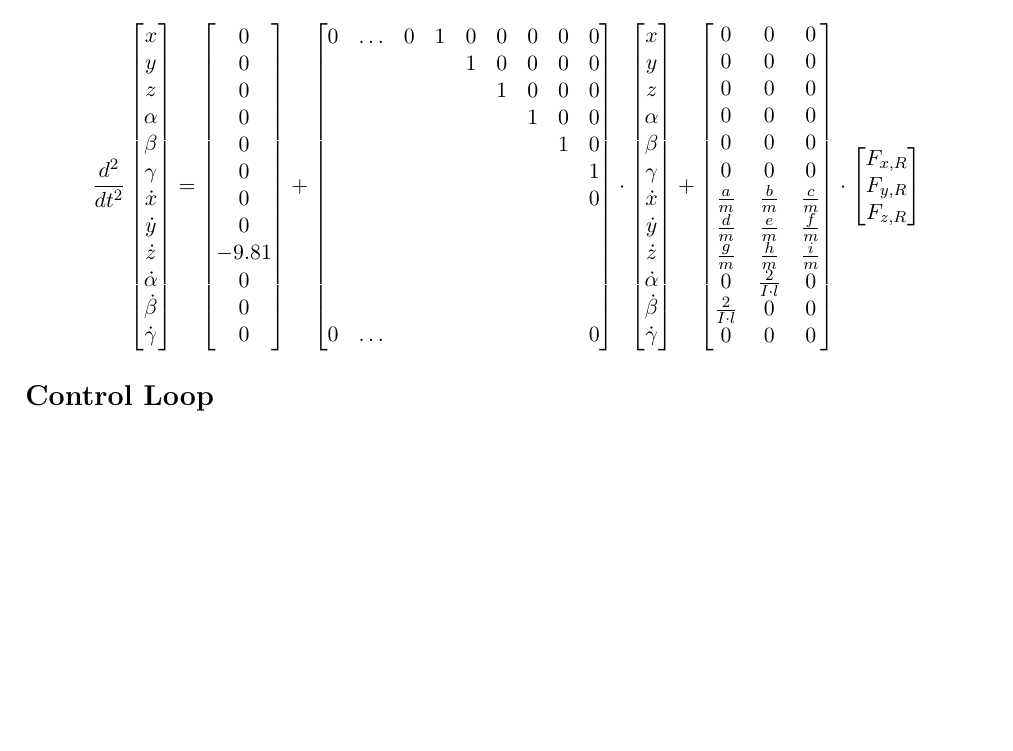
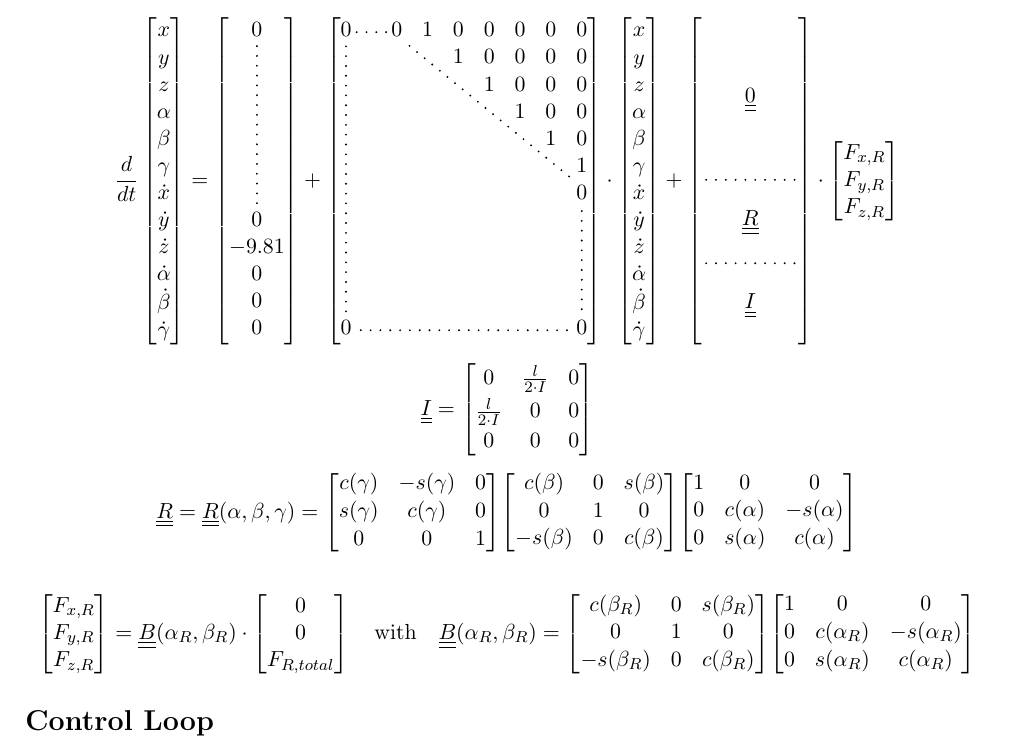
Before and after one commit to FatihDmrcn/lander_control, a LaTeX paper (documentation/main.tex, which reads documentation/01_basic_model.tex): part of the page before the commit and part of page 1 of 2 after it, cut so that both start at the same text, the shorter picture padded with empty space. Compiled offline with pdfLaTeX.

Commit message:
minor changes

```diff
--- a/documentation/01_basic_model.tex
+++ b/documentation/01_basic_model.tex
@@ -1,6 +1,6 @@
 \section*{The Basic Model}
 \begin{equation*}
-    \frac{d^{2}}{dt^{2}}
+    \frac{d}{dt}
     \begin{bmatrix}
         x\\
         y\\
@@ -16,35 +16,35 @@
         \dot{\gamma}\\
     \end{bmatrix}
     =
-    \begin{bmatrix}
+    \begin{bNiceMatrix}[nullify-dots]
         0\\
-        0\\
-        0\\
-        0\\
-        0\\
-        0\\
-        0\\
+        \Vdots \\
+        \\
+        \\
+        \\
+        \\
+        \\
         0\\
         -9.81\\
         0\\
         0\\
         0\\
-    \end{bmatrix}
+    \end{bNiceMatrix}
     +
-    \begin{bmatrix}
-        0&\dots&0&1&0&0&0&0&0\\
-        &&&&1&0&0&0&0\\
-        &&&&&1&0&0&0\\
-        &&&&&&1&0&0\\
-        &&&&&&&1&0\\
-        &&&&&&&&1\\
-        &&&&&&&&0\\
-        &&&&&&&&\\
-        &&&&&&&&\\
-        &&&&&&&&\\
-        &&&&&&&&\\
-        0&\dots&&&&&&&0\\
-    \end{bmatrix}
+    \begin{bNiceMatrix}[nullify-dots]
+        0 & \Cdots &0&1&0&0&0&0&0 \\
+        \Vdots &&& \Ddots &1&0&0&0&0 \\
+        &&&&&1&0&0&0 \\
+        &&&&&&1&0&0 \\
+        &&&&&&&1&0 \\
+        &&&&&&&&1 \\
+        &&&&&&&& 0\\
+        &&&&&&&& \Vdots\\
+        & \\
+        & \\
+        & \\
+        0 & \Cdots &&&&&&& 0
+    \end{bNiceMatrix}
     \cdot
     \begin{bmatrix}
         x\\
@@ -61,20 +61,22 @@
         \dot{\gamma}\\
     \end{bmatrix}
     +
-    \begin{bmatrix}
-        0 & 0 & 0\\
-        0 & 0 & 0\\
-        0 & 0 & 0\\
-        0 & 0 & 0\\
-        0 & 0 & 0\\
-        0 & 0 & 0\\
-        \frac{a}{m} & \frac{b}{m} & \frac{c}{m}\\
-        \frac{d}{m} & \frac{e}{m} & \frac{f}{m}\\
-        \frac{g}{m} & \frac{h}{m} & \frac{i}{m}\\
-        0 & \frac{2}{I \cdot l} & 0\\
-        \frac{2}{I \cdot l} & 0 & 0\\
-        0 & 0 & 0\\
-    \end{bmatrix}
+    \begin{bNiceMatrix}
+        \Block{6-3}{\underline{\underline{0}}} && \\
+        && \\
+        & \hspace*{1cm} & \\
+        && \\
+        && \\
+        && \\
+        \hdottedline
+        \Block{3-3}{\underline{\underline{R}}} && \\
+        & \hspace*{1cm} & \\
+        && \\
+        \hdottedline
+        \Block{3-3}{\underline{\underline{I}}} && \\
+        & \hspace*{1cm} & \\
+        && \\
+    \end{bNiceMatrix}
     \cdot
     \begin{bmatrix}
         F_{x,R}\\
@@ -82,3 +84,60 @@
         F_{z,R}\\
     \end{bmatrix}
 \end{equation*}
+
+\begin{equation*}
+	\underline{\underline{I}}=
+	\begin{bNiceMatrix}[nullify-dots]
+	0 & \frac{l}{2 \cdot I} & 0\\
+	\frac{l}{2 \cdot I} & 0 & 0\\
+	0 & 0 & 0\\
+	\end{bNiceMatrix}
+\end{equation*}
+\begin{equation*}
+	\underline{\underline{R}}=
+	\underline{\underline{R}}(\alpha,\beta,\gamma)=
+	\begin{bNiceMatrix}
+	c(\gamma) & -s(\gamma) & 0\\
+	s(\gamma) & c(\gamma) & 0\\
+	0 & 0 & 1\\
+	\end{bNiceMatrix}
+	\begin{bNiceMatrix}
+	c(\beta) & 0 & s(\beta)\\
+	0 & 1 & 0\\
+	-s(\beta) & 0 & c(\beta)\\
+	\end{bNiceMatrix}
+	\begin{bNiceMatrix}
+	1 & 0 & 0\\
+	0 & c(\alpha) & -s(\alpha)\\
+	0 & s(\alpha) & c(\alpha)\\
+	\end{bNiceMatrix}
+\end{equation*}
+
+\begin{equation*}
+	\begin{bmatrix}
+        F_{x,R}\\
+        F_{y,R}\\
+        F_{z,R}\\
+    \end{bmatrix}
+    =
+    \underline{\underline{B}}(\alpha_{R}, \beta_{R}) \cdot
+	\begin{bmatrix}
+		0\\
+        0\\
+        F_{R, total}\\
+    \end{bmatrix}
+    \quad
+    \text{with}
+    \quad
+    \underline{\underline{B}}(\alpha_{R}, \beta_{R})=
+	\begin{bNiceMatrix}
+	c(\beta_{R}) & 0 & s(\beta_{R})\\
+	0 & 1 & 0\\
+	-s(\beta_{R}) & 0 & c(\beta_{R})\\
+	\end{bNiceMatrix}
+	\begin{bNiceMatrix}
+	1 & 0 & 0\\
+	0 & c(\alpha_{R}) & -s(\alpha_{R})\\
+	0 & s(\alpha_{R}) & c(\alpha_{R})\\
+	\end{bNiceMatrix}
+\end{equation*}
--- a/documentation/main.tex
+++ b/documentation/main.tex
@@ -15,6 +15,8 @@
 \usepackage{lipsum}
 \usepackage[hidelinks]{hyperref}
 \usepackage{tabularx}
+\usepackage{nicematrix}
+\NiceMatrixOptions{cell-space-limits = 1.5pt}
 \newcolumntype{N}{>{\centering\arraybackslash}X}
 
 % Document
```
Also changed, not shown: 5 other files.
